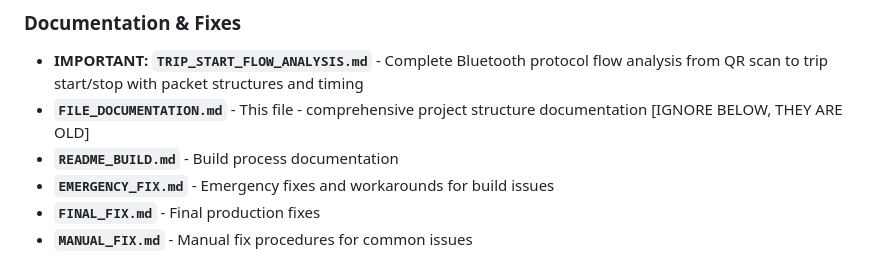
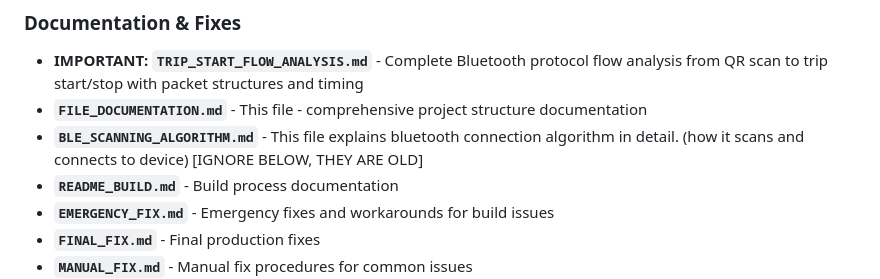
Before and after one commit to Vaddiarun/mobile, a Markdown page: FILE_DOCUMENTATION.md, the part around the change. Drawn GitHub-style.

Commit message:
Bluetooth communication algorithm explained readme added.

```diff
--- a/FILE_DOCUMENTATION.md
+++ b/FILE_DOCUMENTATION.md
@@ -132,6 +132,7 @@ This document provides a comprehensive overview of what each file contributes to
 ### Documentation & Fixes
 - **IMPORTANT: `TRIP_START_FLOW_ANALYSIS.md`** - Complete Bluetooth protocol flow analysis from QR scan to trip start/stop with packet structures and timing
 - **`FILE_DOCUMENTATION.md`** - This file - comprehensive project structure documentation
+- **`BLE_SCANNING_ALGORITHM.md`** - This file explains bluetooth connection algorithm in detail. (how it scans and connects to device)
 [IGNORE BELOW, THEY ARE OLD]
 - **`README_BUILD.md`** - Build process documentation
 - **`EMERGENCY_FIX.md`** - Emergency fixes and workarounds for build issues
```
Also changed, not shown: BLE_SCANNING_ALGORITHM.md (added, +371 -0 lines).
